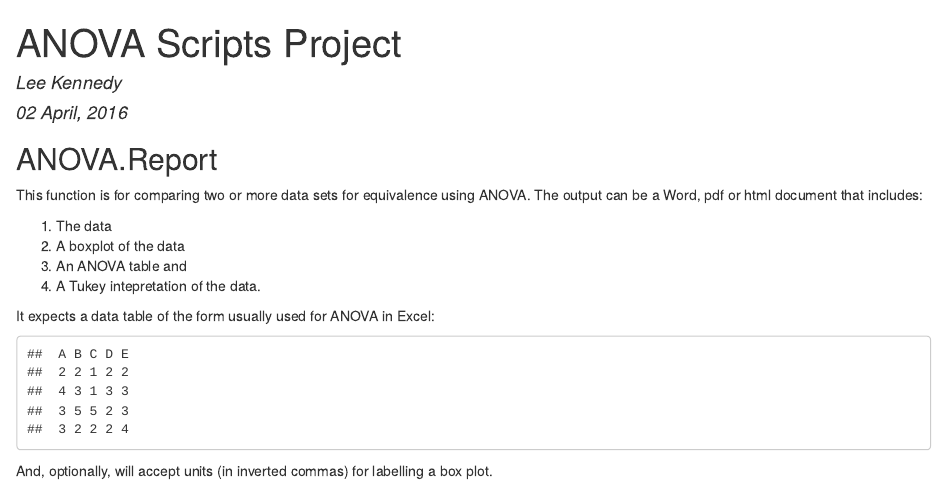
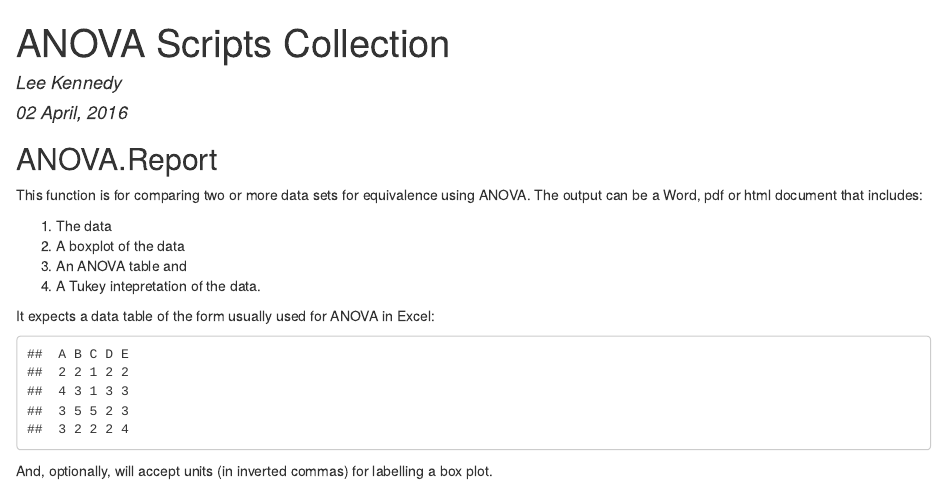
Before and after one commit to LeeKennedy/ANOVA, an R Markdown document (README.Rmd): the page in a window 1100 px wide, from its top. The pictures show the output file README.html that the author committed with the source, opened offline.

Commit message:
Commentary

```diff
--- a/README.Rmd
+++ b/README.Rmd
@@ -1,5 +1,5 @@
 ---
-title: "ANOVA Scripts Project"
+title: "ANOVA Scripts Collection"
 author: "Lee Kennedy"
 date: "`r format(Sys.time(), '%d %B, %Y')`"
 output: html_document
```
Also changed, not shown: README.html, logs & docs/To-do.Rmd (renamed from To-do.Rmd), logs & docs/To-do.html (renamed from To-do.html).
